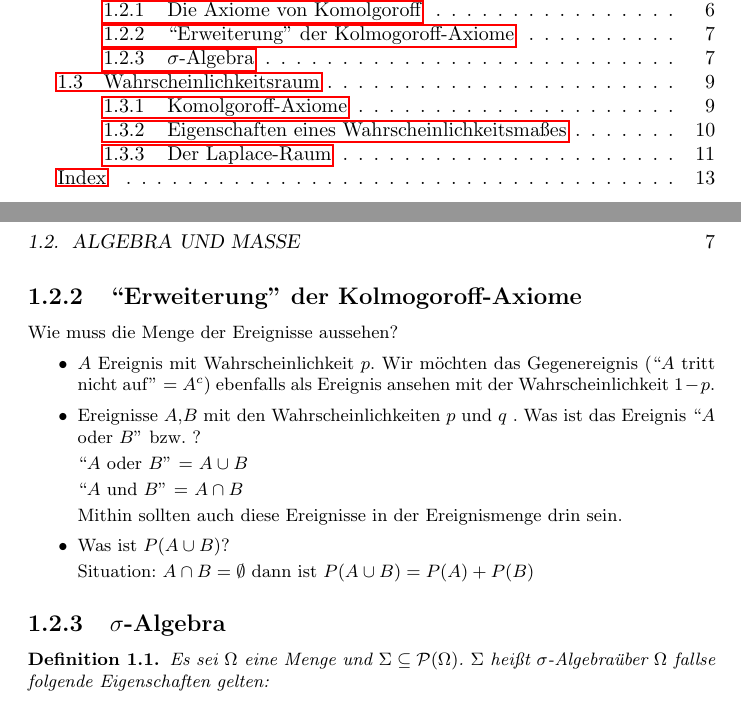
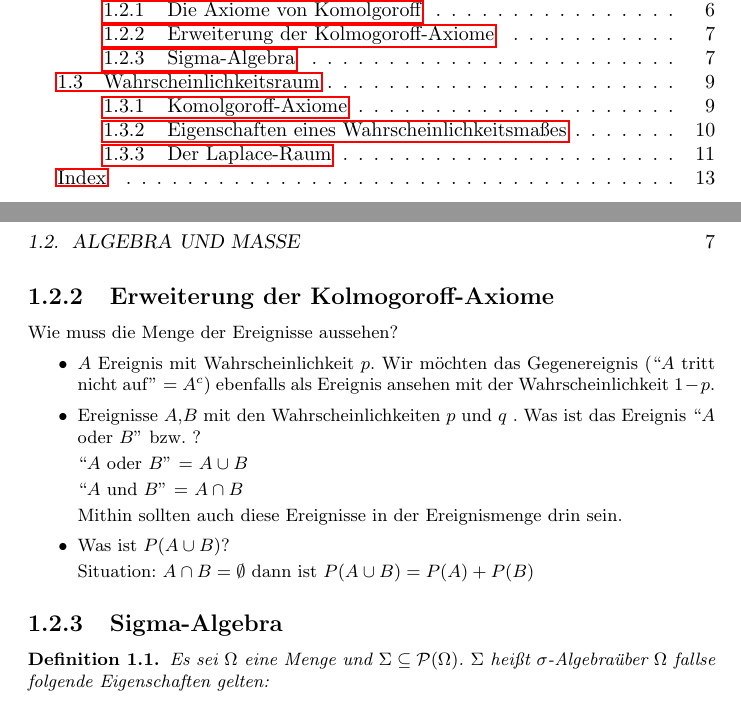
Before and after one commit to hannesg/dsw-unofficial, a LaTeX book (skript.tex, which reads kapitel_1.tex, macros.tex): two parts of pages 3 and 7 of 13, joined at a grey line, cut so that both start at the same text. Compiled offline with pdfLaTeX.

Commit message:
Im PDF sind kjetzt Lesezeichen enthalten

```diff
--- a/kapitel_1.tex
+++ b/kapitel_1.tex
@@ -55,7 +55,7 @@ Beispiel: Wir werfen eine faire Münze. Kopf und Zahl kommen mit der gleichen Wa
 $$ \textrm{Menge } \Omega = \{\textrm{Kopf},\textrm{Zahl}\} = \{0,1\} $$
 $$ \textrm{Ereignisse} = \{\{0\},\{1\},\emptyset,\{0,1\}\} = \mathcal P(\Omega) = \textrm{Potenzmenge von } \Omega $$
 $$ P(\{0\})=\frac{1}{2}=P(\{1\}), P(\emptyset)=0 , P(\{0,1\})=1$$
-\subsection{``Erweiterung'' der Kolmogoroff-Axiome}
+\subsection{Erweiterung der Kolmogoroff-Axiome}
 
 Wie muss die Menge der Ereignisse aussehen?
 \begin{itemize}
@@ -72,7 +72,7 @@ Wie muss die Menge der Ereignisse aussehen?
 Situation: $A \cap B = \emptyset$ dann ist $P(A \cup B) = P(A) + P(B)$
 
 \end{itemize}
-\subsection{$\sigma$-Algebra}
+\subsection{Sigma-Algebra}
 \begin{definition}
 Es sei $\Omega$ eine Menge und $\Sigma \subseteq \mathcal P(\Omega)$. $\Sigma$ heißt $\sigma$-Algebraüber $\Omega$ fallse folgende Eigenschaften gelten:
 \end{definition}
--- a/macros.tex
+++ b/macros.tex
@@ -10,7 +10,7 @@
 \usepackage{graphicx}
 \usepackage{makeidx}
 \usepackage{fancyhdr}
-\usepackage[dvips]{hyperref}
+\usepackage[ bookmarks=true, colorlinks=false, pdftitle={An example PDF file from LaTeX}, pdfauthor={Diego Santa Cruz}, pdfsubject={From LaTeX to PDF}, pdfkeywords={PDF, LaTeX, hyperlinks, hyperref}]{hyperref}
 
 \usepackage{listings}
 \usepackage{fancyhdr}
--- a/skript.tex
+++ b/skript.tex
@@ -1,4 +1,4 @@
-\documentclass[a4paper,10pt]{book}
+\documentclass[a4paper,10pt,leqno]{book}
 
 \usepackage[utf8x]{inputenc}
 
```
Also changed, not shown: skript.pdf.
